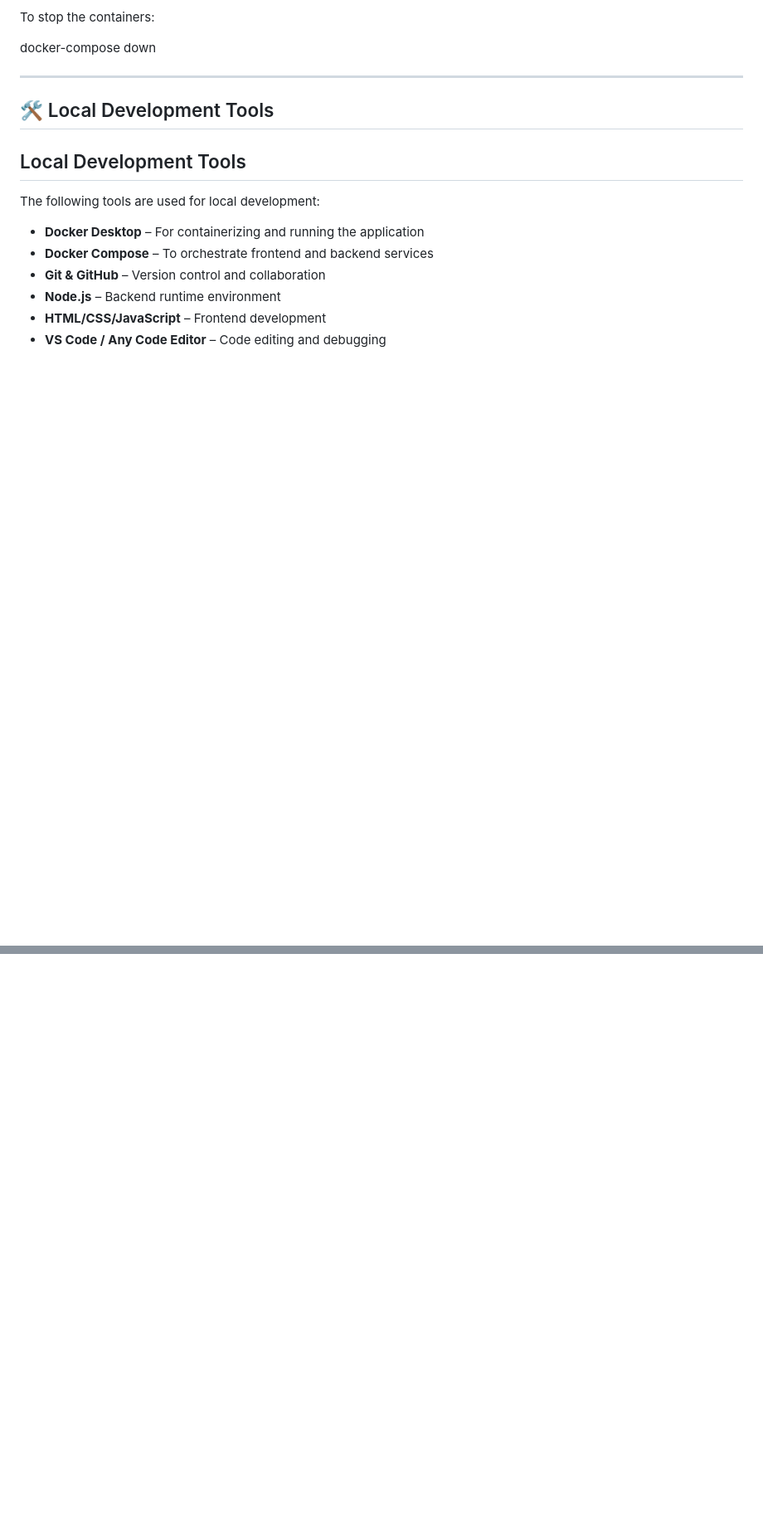
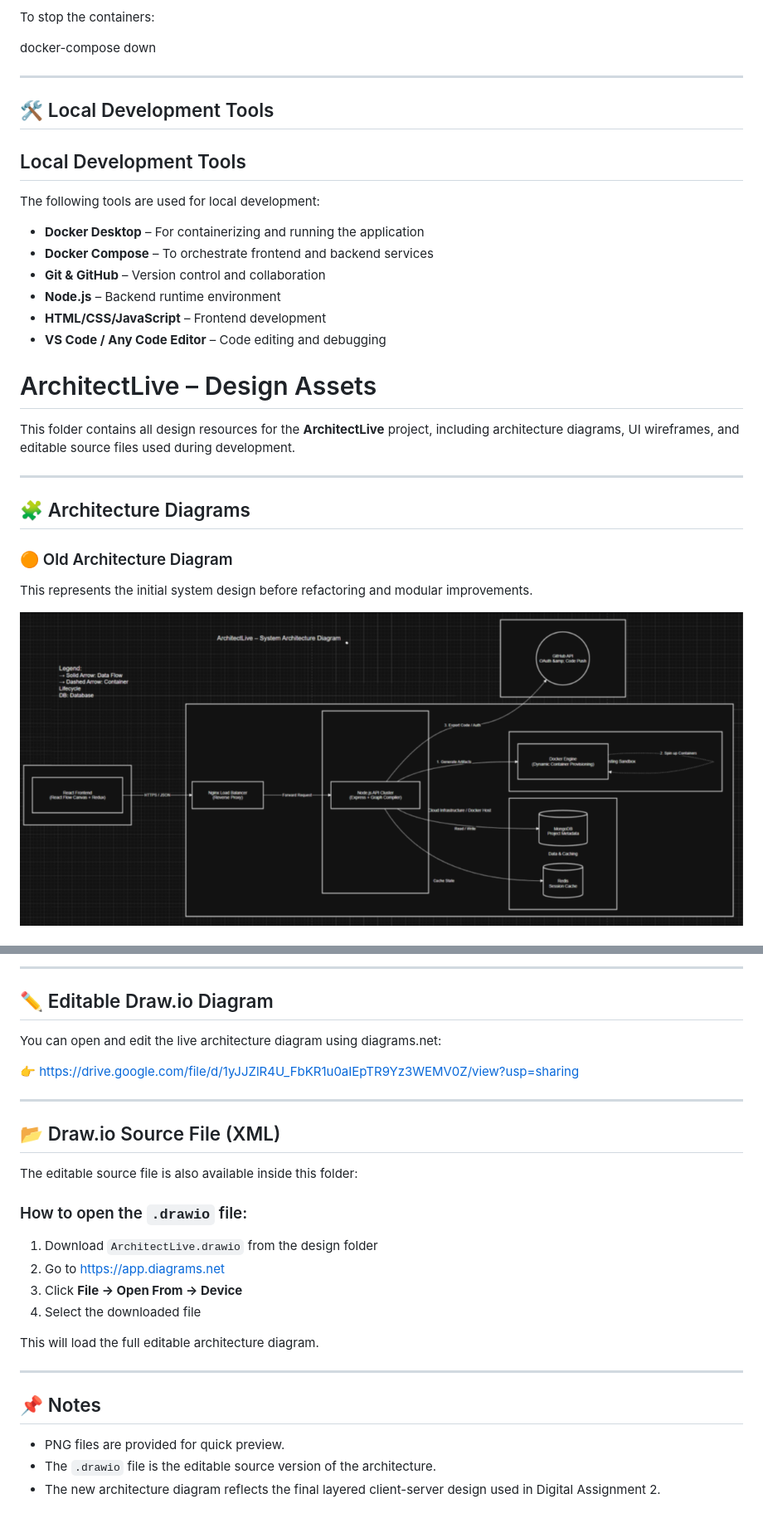
Before and after one commit to Aquaman084/23BCE1260-SOFTWARE-PROJECT-ARCHITECT_LIVE, a Markdown page: README.md, 2 parts joined by grey strips. Shown at 83% size. Drawn GitHub-style; blank space fills up the shorter version.

```diff
--- a/README.md
+++ b/README.md
@@ -91,3 +91,17 @@ The following tools are used for local development:
 - **Node.js** – Backend runtime environment
 - **HTML/CSS/JavaScript** – Frontend development
 - **VS Code / Any Code Editor** – Code editing and debugging
+
+# ArchitectLive – Design Assets
+
+This folder contains all design resources for the **ArchitectLive** project, including architecture diagrams, UI wireframes, and editable source files used during development.
+
+---
+
+## 🧩 Architecture Diagrams
+
+### 🟠 Old Architecture Diagram
+This represents the initial system design before refactoring and modular improvements.
+
+![Old Architecture](./design/old_arch.png)
+
@@ -93,0 +140,30 @@ The following tools are used for local development:
+---
+
+## ✏️ Editable Draw.io Diagram
+
+You can open and edit the live architecture diagram using diagrams.net:
+
+👉 https://drive.google.com/file/d/1yJJZlR4U_FbKR1u0aIEpTR9Yz3WEMV0Z/view?usp=sharing
+
+---
+
+## 📂 Draw.io Source File (XML)
+
+The editable source file is also available inside this folder:
+
+
+### How to open the `.drawio` file:
+1. Download `ArchitectLive.drawio` from the design folder
+2. Go to https://app.diagrams.net
+3. Click **File → Open From → Device**
+4. Select the downloaded file
+
+This will load the full editable architecture diagram.
+
+---
+
+## 📌 Notes
+
+- PNG files are provided for quick preview.
+- The `.drawio` file is the editable source version of the architecture.
+- The new architecture diagram reflects the final layered client-server design used in Digital Assignment 2.
```
Also changed, not shown: other parts of README.md (+32 -0 lines).
